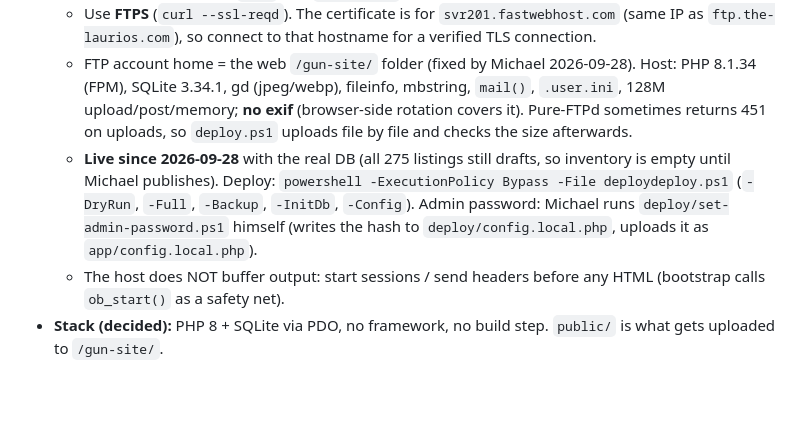
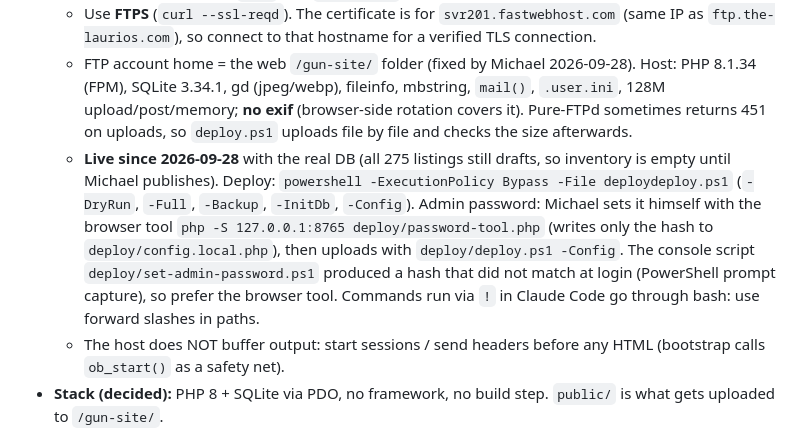
Before and after one commit to michaellaurio-oss/gun-site, a Markdown page: CLAUDE.md, the part around the change. Drawn GitHub-style; blank space fills up the shorter version.

Commit message:
Password tool: show forward-slash command; document in CLAUDE.md
Co-Authored-By: Claude Opus 5.5 <noreply@anthropic.com>

```diff
--- a/CLAUDE.md
+++ b/CLAUDE.md
@@ -8,7 +8,7 @@ Website for a **California gun shop** selling used and new firearms. Owner: Mich
 - **Deployment:** FTP to Michael's web host (FastWebHost shared hosting, Apache, Pure-FTPd). Login is in **`.env`** (`FTP_HOST`, `FTP_USER`, `FTP_PASSWORD`). **Never** put credentials in CLAUDE.md, code, commit messages or chat output; `.env` is in `.gitignore` — keep it that way.
   - Use **FTPS** (`curl --ssl-reqd`). The certificate is for `svr201.fastwebhost.com` (same IP as `ftp.the-laurios.com`), so connect to that hostname for a verified TLS connection.
   - FTP account home = the web `/gun-site/` folder (fixed by Michael 2026-09-28). Host: PHP 8.1.34 (FPM), SQLite 3.34.1, gd (jpeg/webp), fileinfo, mbstring, `mail()`, `.user.ini`, 128M upload/post/memory; **no exif** (browser-side rotation covers it). Pure-FTPd sometimes returns 451 on uploads, so `deploy.ps1` uploads file by file and checks the size afterwards.
-  - **Live since 2026-09-28** with the real DB (all 275 listings still drafts, so inventory is empty until Michael publishes). Deploy: `powershell -ExecutionPolicy Bypass -File deploydeploy.ps1` (`-DryRun`, `-Full`, `-Backup`, `-InitDb`, `-Config`). Admin password: Michael runs `deploy/set-admin-password.ps1` himself (writes the hash to `deploy/config.local.php`, uploads it as `app/config.local.php`).
+  - **Live since 2026-09-28** with the real DB (all 275 listings still drafts, so inventory is empty until Michael publishes). Deploy: `powershell -ExecutionPolicy Bypass -File deploydeploy.ps1` (`-DryRun`, `-Full`, `-Backup`, `-InitDb`, `-Config`). Admin password: Michael sets it himself with the browser tool `php -S 127.0.0.1:8765 deploy/password-tool.php` (writes only the hash to `deploy/config.local.php`), then uploads with `deploy/deploy.ps1 -Config`. The console script `deploy/set-admin-password.ps1` produced a hash that did not match at login (PowerShell prompt capture), so prefer the browser tool. Commands run via `!` in Claude Code go through bash: use forward slashes in paths.
   - The host does NOT buffer output: start sessions / send headers before any HTML (bootstrap calls `ob_start()` as a safety net).
 - **Stack (decided):** PHP 8 + SQLite via PDO, no framework, no build step. `public/` is what gets uploaded to `/gun-site/`.
 - **Git:** Michael created a GitHub repository named **gun-site** (get the exact URL/owner from him). **Decided: the repo is PUBLIC** (a showcase of the work). Commit code, `schema.sql`, designs and a fake `demo_seed.sql` only. Never commit the real inventory: `gun_specs.db`, `seed_inventory.sql`, `inventory_lines.txt`, `inventory_import_review.csv`, `build_inventory.py`, `photos/`, `config.local.php`, `.env`. Check `git ls-files` before every push.
```
